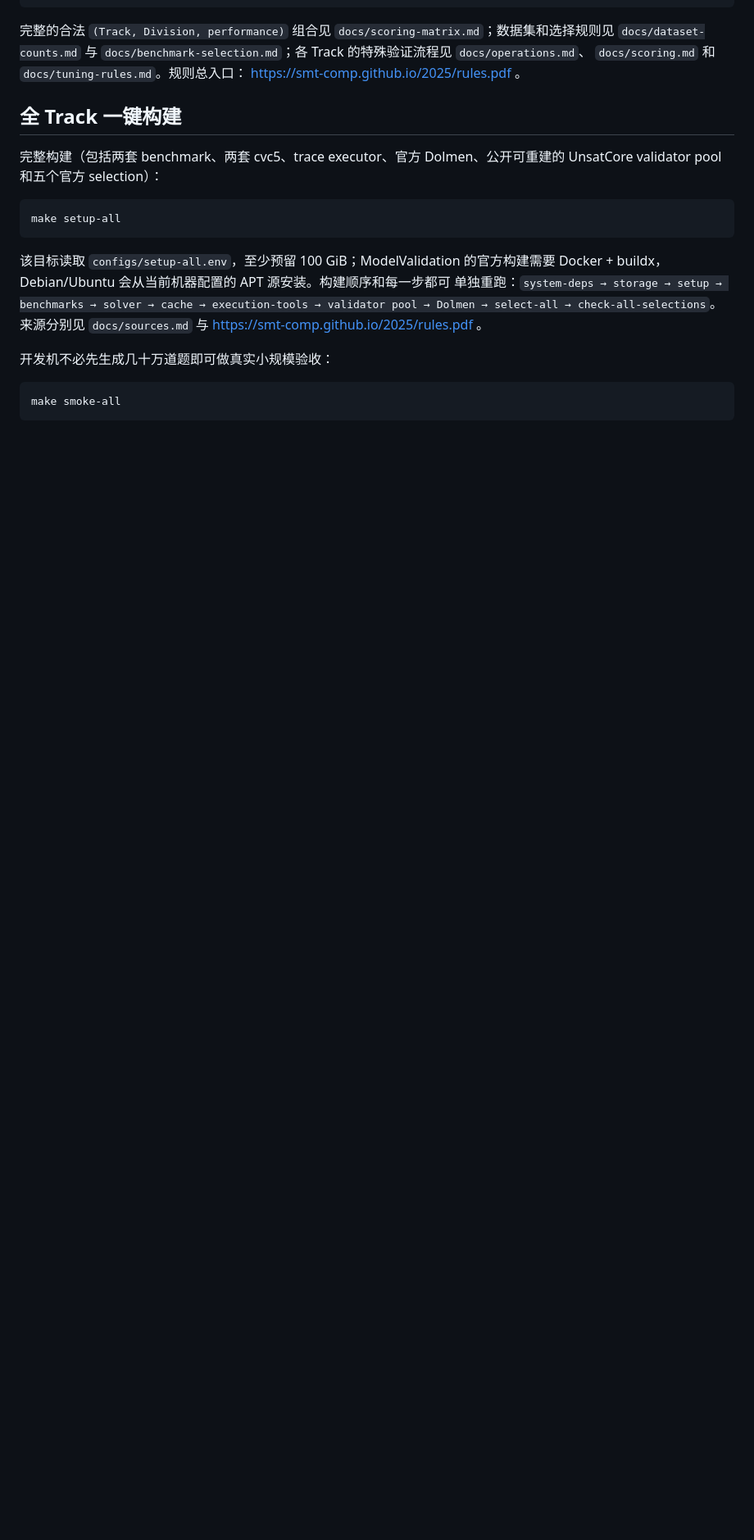
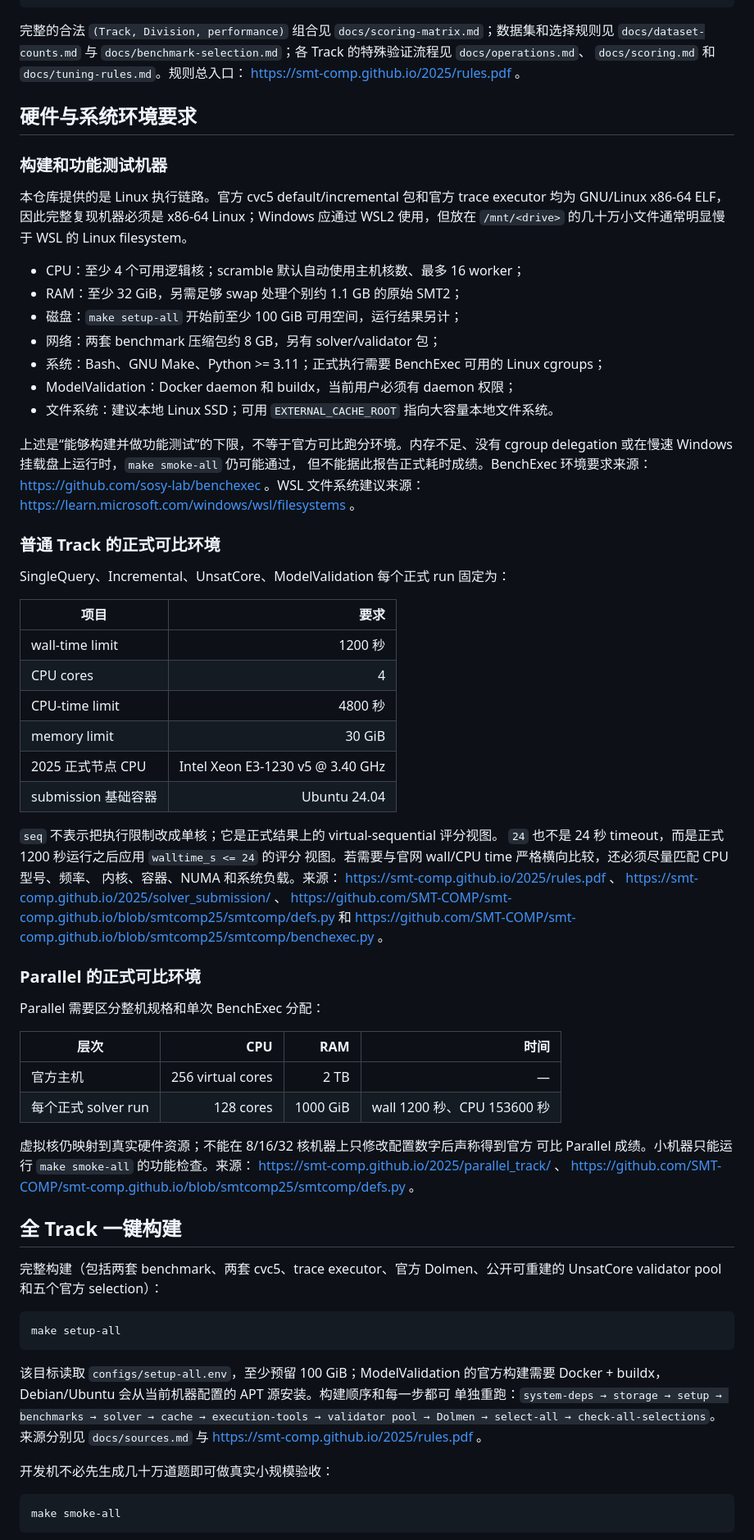
Before and after one commit to Lyken17/smt-trial, a Markdown page: README.md, the part around the change. Shown at 82% size. GitHub-like rendering; blank space fills up the shorter version.

Commit message:
Document hardware and system requirements

```diff
--- a/README.md
+++ b/README.md
@@ -36,6 +36,64 @@ make score-matrix
 `docs/benchmark-selection.md`；各 Track 的特殊验证流程见 `docs/operations.md`、
 `docs/scoring.md` 和 `docs/tuning-rules.md`。规则总入口：
 https://smt-comp.github.io/2025/rules.pdf 。
+
+## 硬件与系统环境要求
+
+### 构建和功能测试机器
+
+本仓库提供的是 Linux 执行链路。官方 cvc5 default/incremental 包和官方 trace executor
+均为 GNU/Linux x86-64 ELF，因此完整复现机器必须是 x86-64 Linux；Windows 应通过
+WSL2 使用，但放在 `/mnt/<drive>` 的几十万小文件通常明显慢于 WSL 的 Linux filesystem。
+
+- CPU：至少 4 个可用逻辑核；scramble 默认自动使用主机核数、最多 16 worker；
+- RAM：至少 32 GiB，另需足够 swap 处理个别约 1.1 GB 的原始 SMT2；
+- 磁盘：`make setup-all` 开始前至少 100 GiB 可用空间，运行结果另计；
+- 网络：两套 benchmark 压缩包约 8 GB，另有 solver/validator 包；
+- 系统：Bash、GNU Make、Python >= 3.11；正式执行需要 BenchExec 可用的 Linux cgroups；
+- ModelValidation：Docker daemon 和 buildx，当前用户必须有 daemon 权限；
+- 文件系统：建议本地 Linux SSD；可用 `EXTERNAL_CACHE_ROOT` 指向大容量本地文件系统。
+
+上述是“能够构建并做功能测试”的下限，不等于官方可比跑分环境。内存不足、没有
+cgroup delegation 或在慢速 Windows 挂载盘上运行时，`make smoke-all` 仍可能通过，
+但不能据此报告正式耗时成绩。BenchExec 环境要求来源：
+https://github.com/sosy-lab/benchexec 。WSL 文件系统建议来源：
+https://learn.microsoft.com/windows/wsl/filesystems 。
+
+### 普通 Track 的正式可比环境
+
+SingleQuery、Incremental、UnsatCore、ModelValidation 每个正式 run 固定为：
+
+| 项目 | 要求 |
+|---|---:|
+| wall-time limit | 1200 秒 |
+| CPU cores | 4 |
+| CPU-time limit | 4800 秒 |
+| memory limit | 30 GiB |
+| 2025 正式节点 CPU | Intel Xeon E3-1230 v5 @ 3.40 GHz |
+| submission 基础容器 | Ubuntu 24.04 |
+
+`seq` 不表示把执行限制改成单核；它是正式结果上的 virtual-sequential 评分视图。
+`24` 也不是 24 秒 timeout，而是正式 1200 秒运行之后应用 `walltime_s <= 24` 的评分
+视图。若需要与官网 wall/CPU time 严格横向比较，还必须尽量匹配 CPU 型号、频率、
+内核、容器、NUMA 和系统负载。来源：
+https://smt-comp.github.io/2025/rules.pdf 、
+https://smt-comp.github.io/2025/solver_submission/ 、
+https://github.com/SMT-COMP/smt-comp.github.io/blob/smtcomp25/smtcomp/defs.py 和
+https://github.com/SMT-COMP/smt-comp.github.io/blob/smtcomp25/smtcomp/benchexec.py 。
+
+### Parallel 的正式可比环境
+
+Parallel 需要区分整机规格和单次 BenchExec 分配：
+
+| 层次 | CPU | RAM | 时间 |
+|---|---:|---:|---:|
+| 官方主机 | 256 virtual cores | 2 TB | — |
+| 每个正式 solver run | 128 cores | 1000 GiB | wall 1200 秒、CPU 153600 秒 |
+
+虚拟核仍映射到真实硬件资源；不能在 8/16/32 核机器上只修改配置数字后声称得到官方
+可比 Parallel 成绩。小机器只能运行 `make smoke-all` 的功能检查。来源：
+https://smt-comp.github.io/2025/parallel_track/ 、
+https://github.com/SMT-COMP/smt-comp.github.io/blob/smtcomp25/smtcomp/defs.py 。
 
 ## 全 Track 一键构建
 
```
